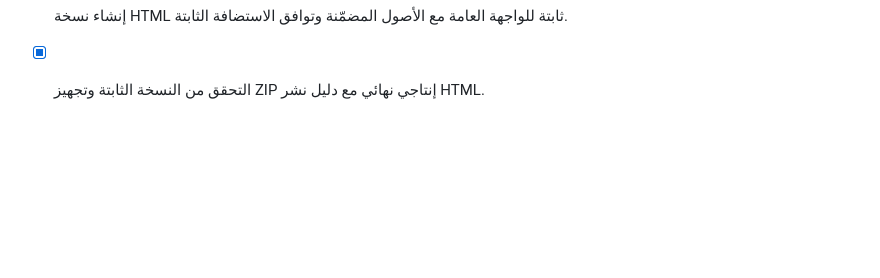
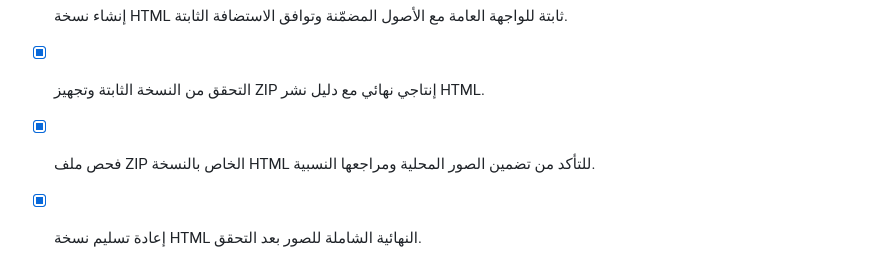
Before and after one commit to Nassaralshabi/alro3a-gifts-store, a Markdown page: todo-kykstpgh.md, the part around the change. Drawn GitHub-style; blank space fills up the shorter version.

```diff
--- a/todo-kykstpgh.md
+++ b/todo-kykstpgh.md
@@ -147,3 +147,5 @@
 - [x] تحديد الصفحات والوظائف القابلة للتحويل إلى HTML ثابت وتوثيق حدود الميزات الخادمية.
 - [x] إنشاء نسخة HTML ثابتة للواجهة العامة مع الأصول المضمّنة وتوافق الاستضافة الثابتة.
 - [x] التحقق من النسخة الثابتة وتجهيز ZIP إنتاجي نهائي مع دليل نشر HTML.
+- [x] فحص ملف ZIP الخاص بالنسخة HTML للتأكد من تضمين الصور المحلية ومراجعها النسبية.
+- [x] إعادة تسليم نسخة HTML النهائية الشاملة للصور بعد التحقق.
```
Also changed, not shown: static-html/ASSET_MANIFEST.md (added, +13 -0 lines).
